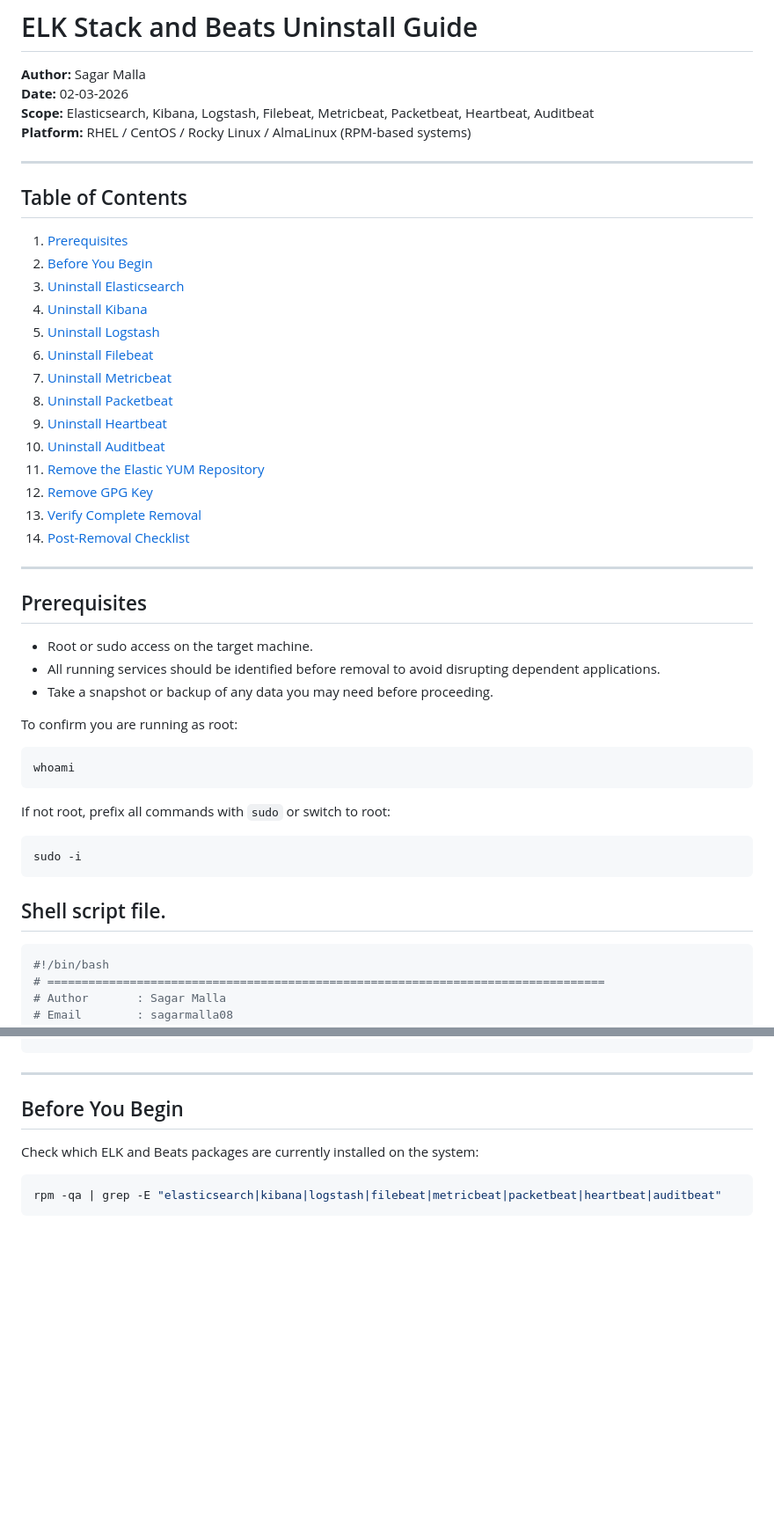
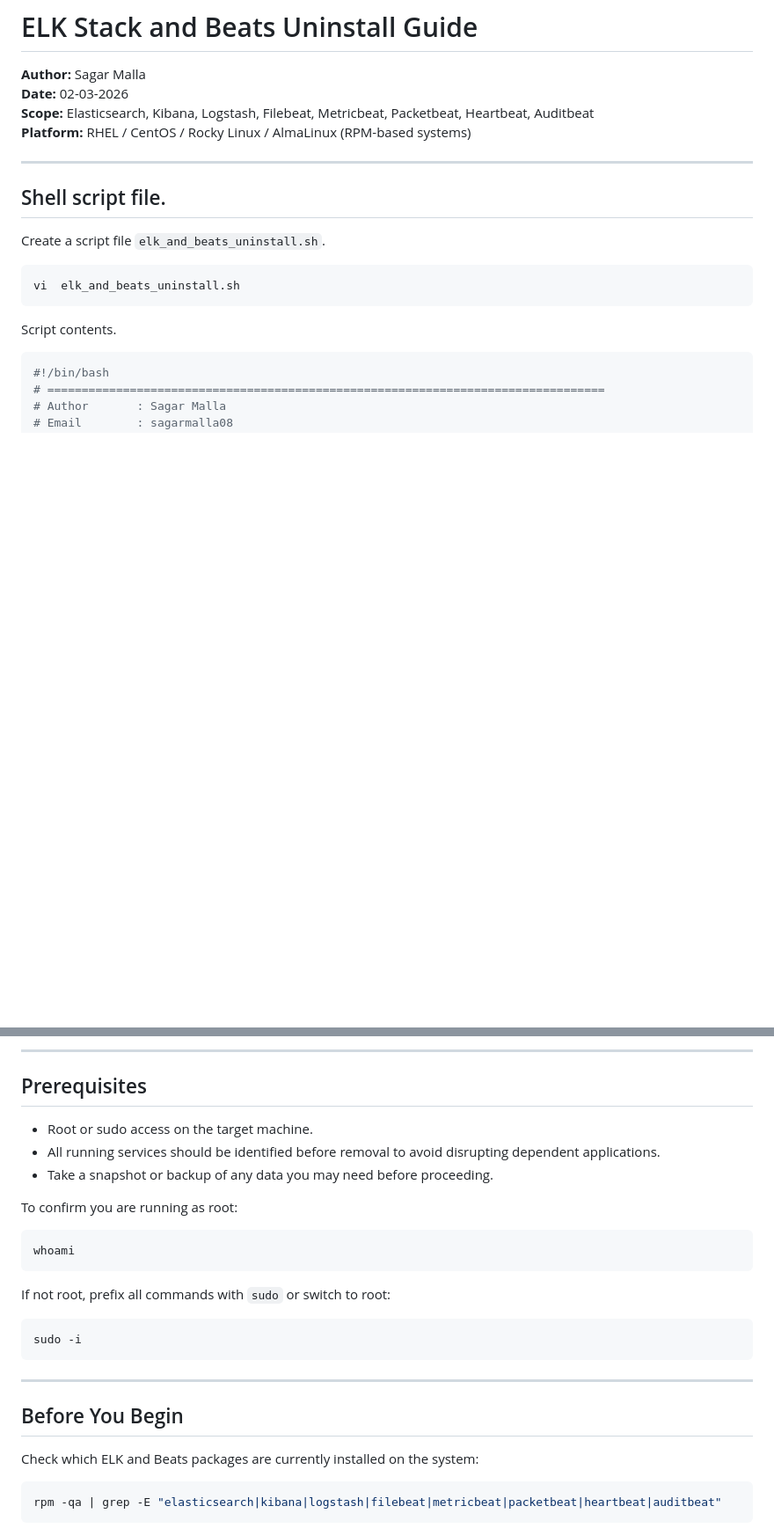
Before and after one commit to UnstopableSafar08/DevOps, a Markdown page: elk/uninstall_elk_stack_beats.md, 2 parts joined by grey strips. Shown at 88% size. Drawn GitHub-style; blank space fills up the shorter version.

````diff
--- a/elk/uninstall_elk_stack_beats.md
+++ b/elk/uninstall_elk_stack_beats.md
@@ -6,45 +6,14 @@
 **Platform:** RHEL / CentOS / Rocky Linux / AlmaLinux (RPM-based systems)
 
 ---
+## Shell script file.
 
-## Table of Contents
-
-1. [Prerequisites](#prerequisites)
-2. [Before You Begin](#before-you-begin)
-3. [Uninstall Elasticsearch](#uninstall-elasticsearch)
-4. [Uninstall Kibana](#uninstall-kibana)
-5. [Uninstall Logstash](#uninstall-logstash)
-6. [Uninstall Filebeat](#uninstall-filebeat)
-7. [Uninstall Metricbeat](#uninstall-metricbeat)
-8. [Uninstall Packetbeat](#uninstall-packetbeat)
-9. [Uninstall Heartbeat](#uninstall-heartbeat)
-10. [Uninstall Auditbeat](#uninstall-auditbeat)
-11. [Remove the Elastic YUM Repository](#remove-the-elastic-yum-repository)
-12. [Remove GPG Key](#remove-gpg-key)
-13. [Verify Complete Removal](#verify-complete-removal)
-14. [Post-Removal Checklist](#post-removal-checklist)
-
----
-
-## Prerequisites
-
-- Root or sudo access on the target machine.
-- All running services should be identified before removal to avoid disrupting dependent applications.
-- Take a snapshot or backup of any data you may need before proceeding.
-
-To confirm you are running as root:
-
+Create a script file `elk_and_beats_uninstall.sh`.
 ```bash
-whoami
+vi  elk_and_beats_uninstall.sh
 ```
 
-If not root, prefix all commands with `sudo` or switch to root:
-
-```bash
-sudo -i
-```
-
-## Shell script file.
+Script contents.
 ```bash
 #!/bin/bash
 # =================================================================================
@@ -275,3 +334,22 @@ print_success "Interactive ELK/Beats uninstall completed."
+---
+
+## Prerequisites
+
+- Root or sudo access on the target machine.
+- All running services should be identified before removal to avoid disrupting dependent applications.
+- Take a snapshot or backup of any data you may need before proceeding.
+
+To confirm you are running as root:
+
+```bash
+whoami
+```
+
+If not root, prefix all commands with `sudo` or switch to root:
+
+```bash
+sudo -i
+```
 ---
 
 ## Before You Begin
````
Also changed, not shown: other parts of elk/uninstall_elk_stack_beats.md (+90 -0 lines).
